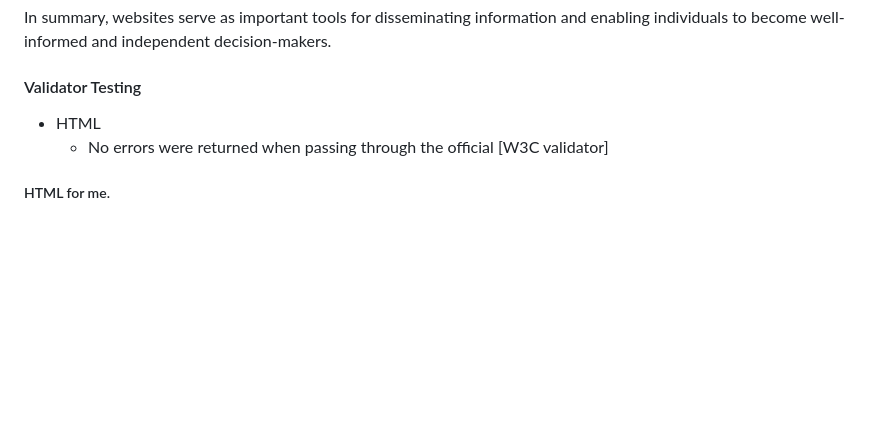
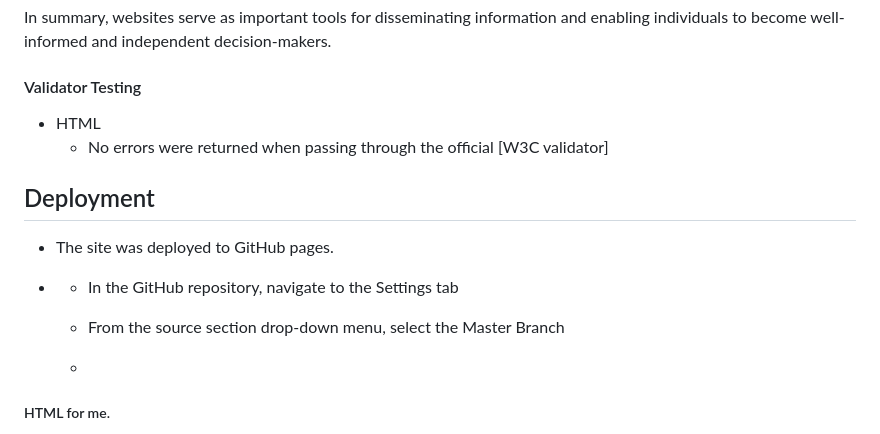
Before and after one commit to highlordmike/-michalis-Portfolio-1-Code-Institute, a Markdown page: README.md, the part around the change. GitHub-like rendering; blank space fills up the shorter version.

```diff
--- a/README.md
+++ b/README.md
@@ -61,6 +61,12 @@ In summary, websites serve as important tools for disseminating information and
 - HTML
   - No errors were returned when passing through the official [W3C validator]
 
+## Deployment
+- The site was deployed to GitHub pages.
+- - In the GitHub repository, navigate to the Settings tab
+  - From the source section drop-down menu, select the Master Branch
+
+  -
 ##### HTML for me.
 
 HTML has been a delightful surprise for me! I was first intimidated by its complexities, but as I dug deeper and began playing, I realized its actual nature—simple, intuitive, and simply exhilarating! HTML's fundamental structure and readability impressed me much.
```
